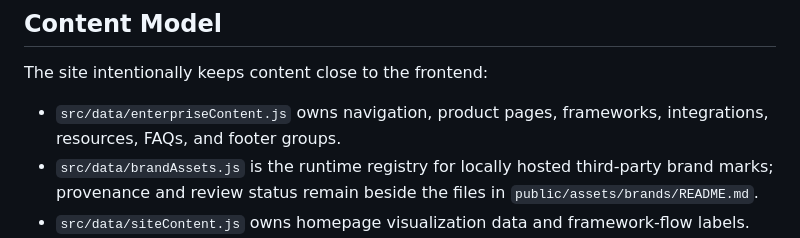
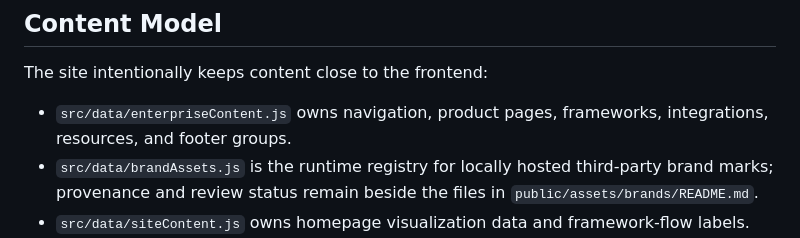
Before and after one commit to SubratControllo/controllo-temp, a Markdown page: docs/ARCHITECTURE.md, the part around one of its changes. Rendered like a GitHub page.

```diff
--- a/docs/ARCHITECTURE.md
+++ b/docs/ARCHITECTURE.md
@@ -48,7 +48,7 @@ The production artifact is the static `dist/` directory. The host must serve `in
 
 The site intentionally keeps content close to the frontend:
 
-- `src/data/enterpriseContent.js` owns navigation, product pages, frameworks, integrations, resources, FAQs, and footer groups.
+- `src/data/enterpriseContent.js` owns navigation, product pages, frameworks, integrations, resources, and footer groups.
 - `src/data/brandAssets.js` is the runtime registry for locally hosted third-party brand marks; provenance and review status remain beside the files in `public/assets/brands/README.md`.
 - `src/data/siteContent.js` owns homepage visualization data and framework-flow labels.
 - `src/data/staticPages.js` owns company, security, privacy, terms, and accessibility content; `src/pages/StaticPage.jsx` only composes the shared presentation.
```
Also changed, not shown: other parts of docs/ARCHITECTURE.md (+1 -1 lines), README.md (+1 -1 lines), docs/ROADMAP.md (+0 -1 lines).
